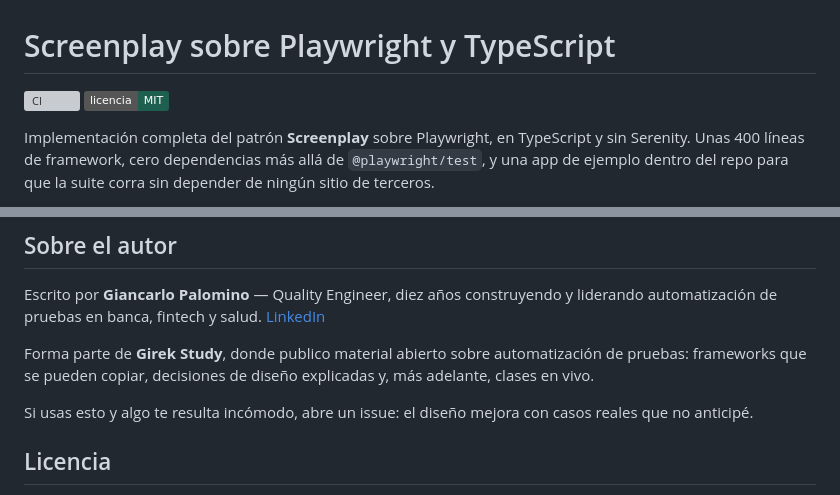
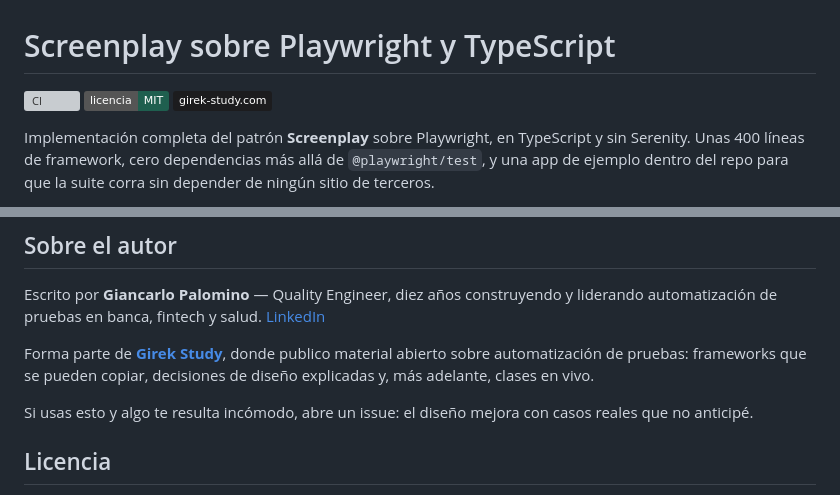
Before and after one commit to Girek-Study/playwright-screenplay-ts, a Markdown page: README.md, 2 parts joined by grey strips. Rendered like a GitHub page; badges without logos; grey boxes are pictures that could not be loaded.

Commit message:
docs: enlazar girek-study.com desde el repositorio

```diff
--- a/README.md
+++ b/README.md
@@ -2,6 +2,7 @@
 
 [![CI](https://github.com/Girek-Study/playwright-screenplay-ts/actions/workflows/ci.yml/badge.svg)](https://github.com/Girek-Study/playwright-screenplay-ts/actions/workflows/ci.yml)
 [![Licencia MIT](https://img.shields.io/badge/licencia-MIT-1f5f4f)](LICENSE)
+[![girek-study.com](https://img.shields.io/badge/girek--study.com-1c1c1e)](https://girek-study.com)
 
 Implementación completa del patrón **Screenplay** sobre Playwright, en TypeScript y sin
 Serenity. Unas 400 líneas de framework, cero dependencias más allá de `@playwright/test`,
@@ -246,9 +247,9 @@ Escrito por **Giancarlo Palomino** — Quality Engineer, diez años construyendo
 automatización de pruebas en banca, fintech y salud.
 [LinkedIn](https://www.linkedin.com/in/girekpalomino/)
 
-Forma parte de **Girek Study**, donde publico material abierto sobre automatización de
-pruebas: frameworks que se pueden copiar, decisiones de diseño explicadas y, más adelante,
-clases en vivo.
+Forma parte de **[Girek Study](https://girek-study.com)**, donde publico material abierto
+sobre automatización de pruebas: frameworks que se pueden copiar, decisiones de diseño
+explicadas y, más adelante, clases en vivo.
 
 Si usas esto y algo te resulta incómodo, abre un issue: el diseño mejora con casos reales
 que no anticipé.
```
